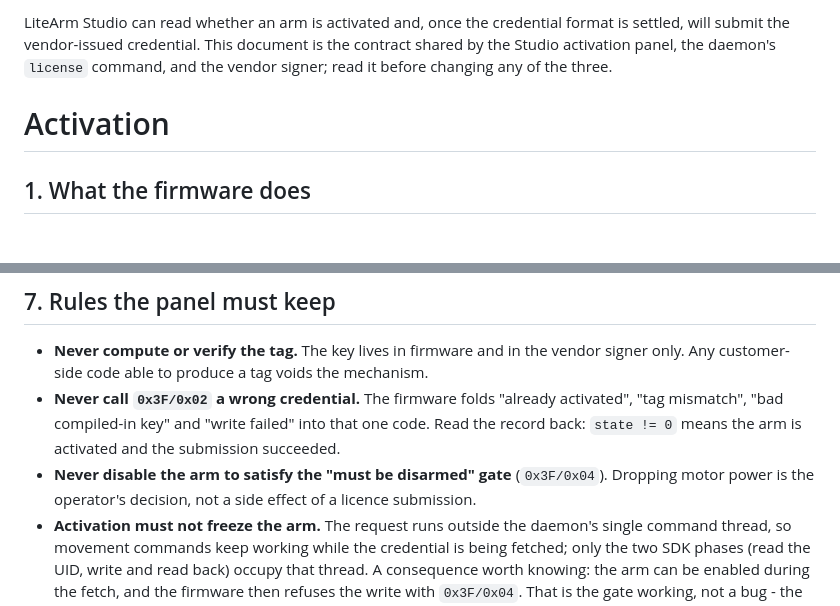
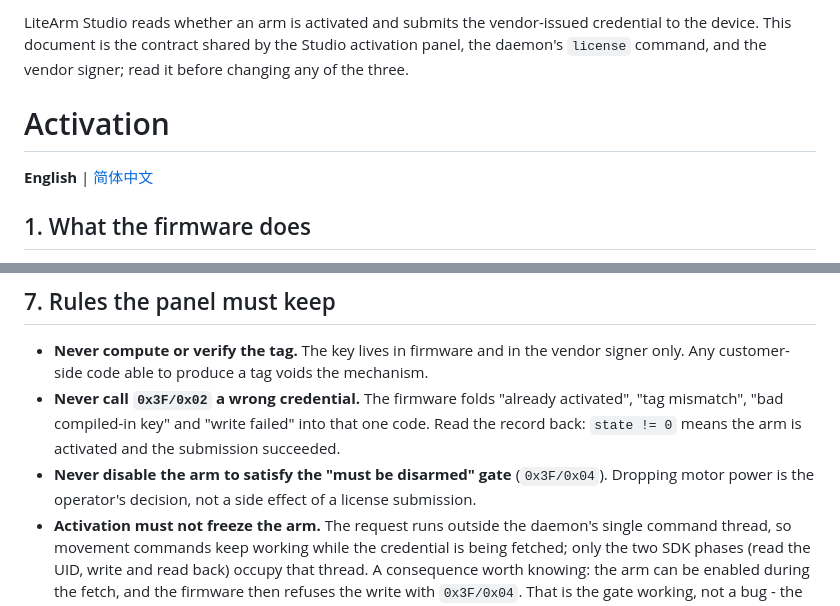
Before and after one commit to nexform-tech/litearm-studio, a Markdown page: docs/ACTIVATION.md, 2 parts joined by grey strips. Rendered like a GitHub page.

```diff
--- a/docs/ACTIVATION.md
+++ b/docs/ACTIVATION.md
@@ -1,9 +1,11 @@
-LiteArm Studio can read whether an arm is activated and, once the credential
-format is settled, will submit the vendor-issued credential. This document is the
-contract shared by the Studio activation panel, the daemon's `license` command,
-and the vendor signer; read it before changing any of the three.
+LiteArm Studio reads whether an arm is activated and submits the vendor-issued
+credential to the device. This document is the contract shared by the Studio
+activation panel, the daemon's `license` command, and the vendor signer; read it
+before changing any of the three.
 
 # Activation
+
+**English** | [简体中文](ACTIVATION_ZH.md)
 
 ## 1. What the firmware does
 
@@ -255,7 +257,7 @@ promise this path cannot keep.
   one code. Read the record back: `state != 0` means the arm is activated and the
   submission succeeded.
 - **Never disable the arm to satisfy the "must be disarmed" gate** (`0x3F/0x04`).
-  Dropping motor power is the operator's decision, not a side effect of a licence
+  Dropping motor power is the operator's decision, not a side effect of a license
   submission.
 - **Activation must not freeze the arm.** The request runs outside the daemon's single
   command thread, so movement commands keep working while the credential is being
```
Also changed, not shown: docs/ACTIVATION_ZH.md (added, +165 -0 lines).
